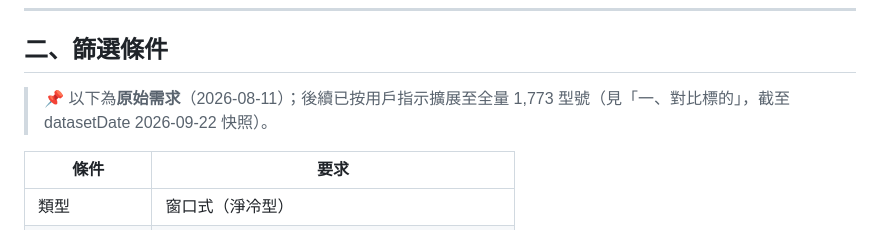
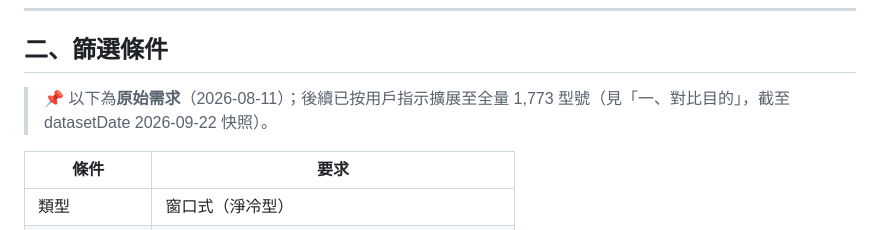
Before and after one commit to CalvinLau1012/aircon-compare, a Markdown page: 需求摘要.md, the part around the change. Drawn GitHub-style.

Commit message:
docs: fix heading cross-reference formatting to 對比目的

```diff
--- a/需求摘要.md
+++ b/需求摘要.md
@@ -46,7 +46,7 @@
 
 ## 二、篩選條件
 
-> 📌 以下為**原始需求**（2026-08-11）；後續已按用戶指示擴展至全量 1,773 型號（見「一、對比標的」，截至 datasetDate 2026-09-22 快照）。
+> 📌 以下為**原始需求**（2026-08-11）；後續已按用戶指示擴展至全量 1,773 型號（見「一、對比目的」，截至 datasetDate 2026-09-22 快照）。
 
 | 條件 | 要求 |
 | ------ | ------ |
```
